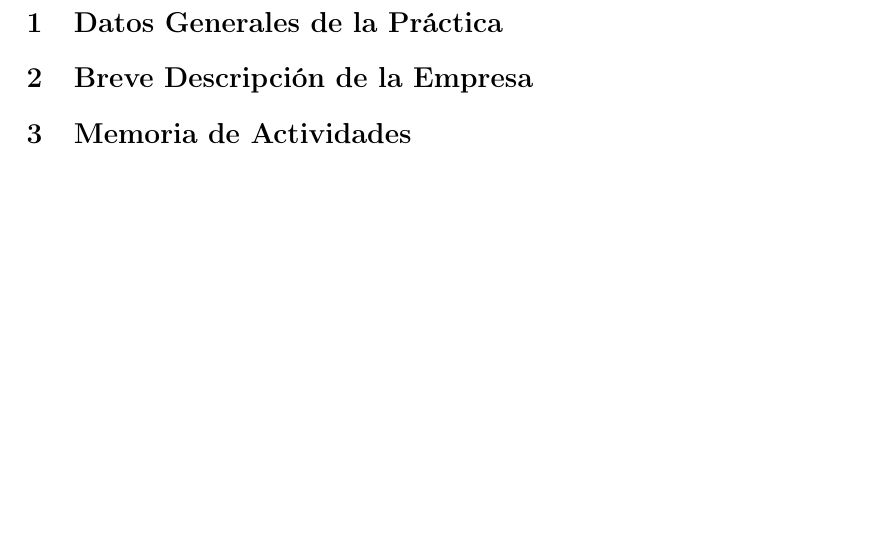
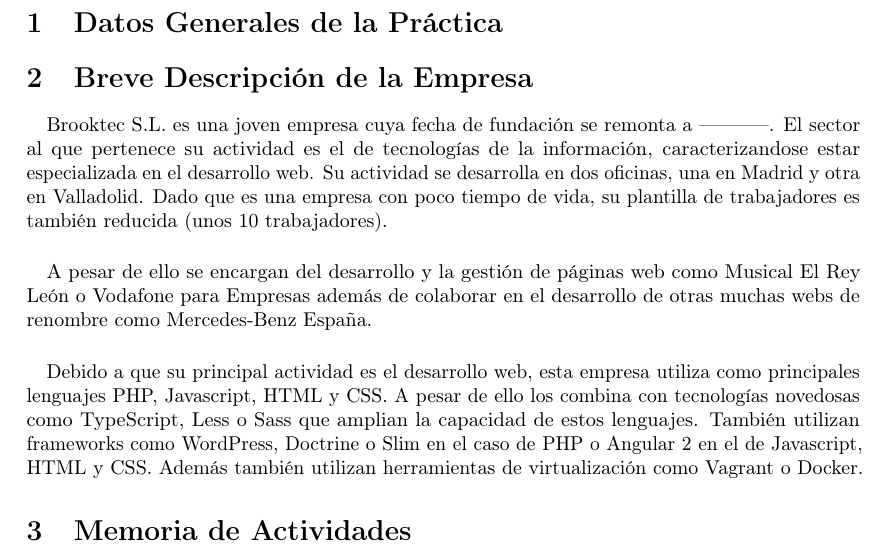
Before and after one commit to garciparedes/internship-memoir-brooktec, a LaTeX document (report.tex): part of page 3 of 4, cut so that both start at the same text, the shorter picture padded with empty space. Compiled offline with pdfLaTeX.

Commit message:
Worked on company description

```diff
--- a/report.tex
+++ b/report.tex
@@ -82,6 +82,16 @@
     \section{Breve Descripción de la Empresa}
 
 
+        \paragraph{}
+        Brooktec S.L. es una joven empresa cuya fecha de fundación se remonta a -----------. El sector al que pertenece su actividad es el de tecnologías de la información, caracterizandose estar especializada en el desarrollo web. Su actividad se desarrolla en dos oficinas, una en Madrid y otra en Valladolid. Dado que es una empresa con poco tiempo de vida, su plantilla de trabajadores es también reducida (unos 10 trabajadores).
+
+        \paragraph{}
+        A pesar de ello se encargan del desarrollo y la gestión de páginas web como Musical El Rey León o Vodafone para Empresas además de colaborar en el desarrollo de otras muchas webs de renombre como Mercedes-Benz España.
+
+        \paragraph{}
+        Debido a que su principal actividad es el desarrollo web, esta empresa utiliza como principales lenguajes PHP, Javascript, HTML y CSS. A pesar de ello los combina con tecnologías novedosas como TypeScript, Less o Sass que amplian la capacidad de estos lenguajes. También utilizan frameworks como WordPress, Doctrine o Slim en el caso de PHP o Angular 2 en el de Javascript, HTML y CSS. Además también utilizan herramientas de virtualización como Vagrant o Docker.
+
+
 
     \section{Memoria de Actividades}
 
```
Also changed, not shown: report.pdf.
